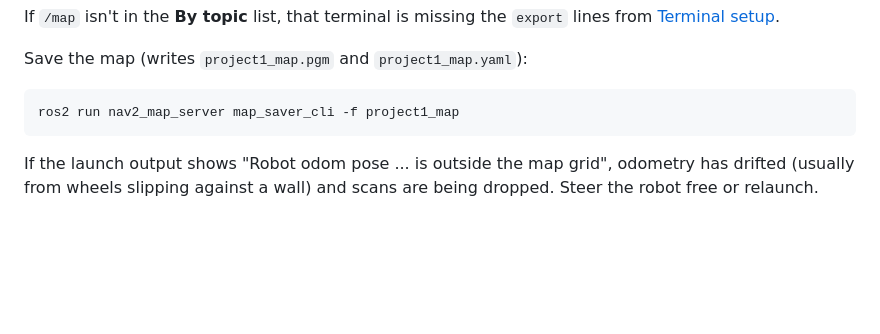
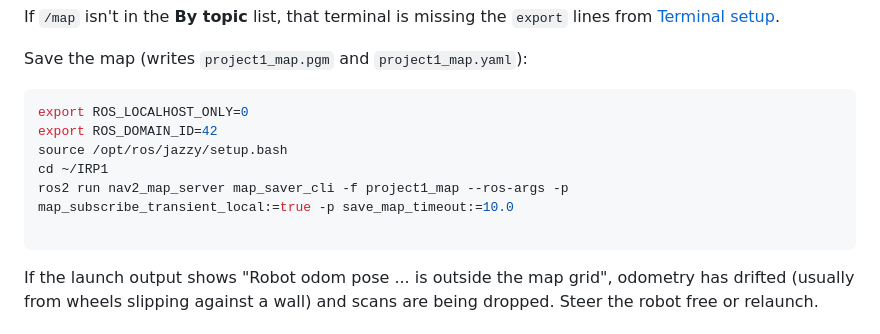
Before and after one commit to seepaa/IRP1, a Markdown page: README.md, the part around the change. GitHub-like rendering; blank space fills up the shorter version.

Commit message:
Enhance map saving instructions in README
Updated instructions for saving the map with additional environment variables and parameters.

````diff
--- a/README.md
+++ b/README.md
@@ -116,7 +116,12 @@ If `/map` isn't in the **By topic** list, that terminal is missing the
 Save the map (writes `project1_map.pgm` and `project1_map.yaml`):
 
 ```bash
-ros2 run nav2_map_server map_saver_cli -f project1_map
+export ROS_LOCALHOST_ONLY=0
+export ROS_DOMAIN_ID=42
+source /opt/ros/jazzy/setup.bash
+cd ~/IRP1
+ros2 run nav2_map_server map_saver_cli -f project1_map --ros-args -p map_subscribe_transient_local:=true -p save_map_timeout:=10.0
+
 ```
 
 If the launch output shows "Robot odom pose ... is outside the map grid",
````
